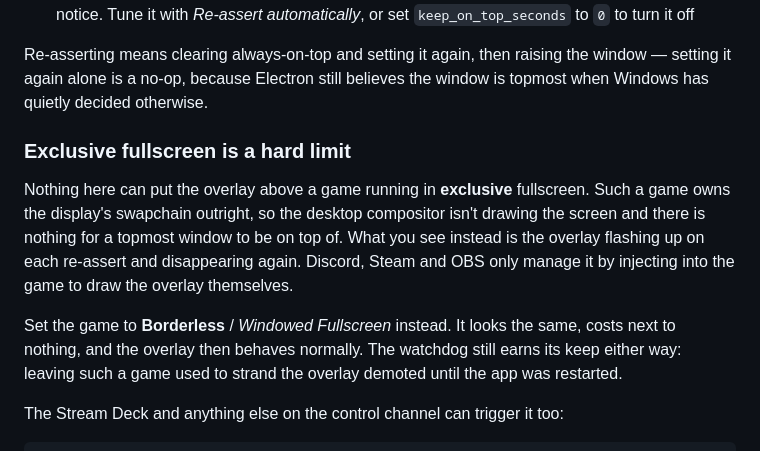
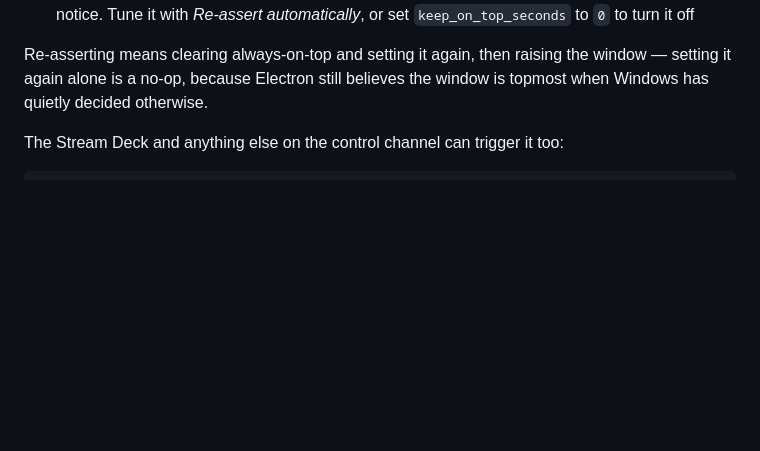
Before and after one commit to LJack2k/JackOverlay, a Markdown page: README.md, the part around the change. Drawn GitHub-style; blank space fills up the shorter version.

Commit message:
Revert the exclusive-fullscreen note; it was wrong
The overlay does draw over the game in question, so exclusive fullscreen was not the
cause. Dropping the claim rather than leaving a confident wrong explanation in the
README while the real cause is still being traced.

Co-Authored-By: Claude Opus 5 <noreply@anthropic.com>

```diff
--- a/README.md
+++ b/README.md
@@ -156,20 +156,6 @@ Two ways out, neither of which is restarting:
 Re-asserting means clearing always-on-top and setting it again, then raising the
 window — setting it again alone is a no-op, because Electron still believes the
 window is topmost when Windows has quietly decided otherwise.
-
-### Exclusive fullscreen is a hard limit
-
-Nothing here can put the overlay above a game running in **exclusive** fullscreen.
-Such a game owns the display's swapchain outright, so the desktop compositor isn't
-drawing the screen and there is nothing for a topmost window to be on top of. What
-you see instead is the overlay flashing up on each re-assert and disappearing again.
-Discord, Steam and OBS only manage it by injecting into the game to draw the overlay
-themselves.
-
-Set the game to **Borderless** / *Windowed Fullscreen* instead. It looks the same,
-costs next to nothing, and the overlay then behaves normally. The watchdog still
-earns its keep either way: leaving such a game used to strand the overlay demoted
-until the app was restarted.
 
 The Stream Deck and anything else on the control channel can trigger it too:
 
```
